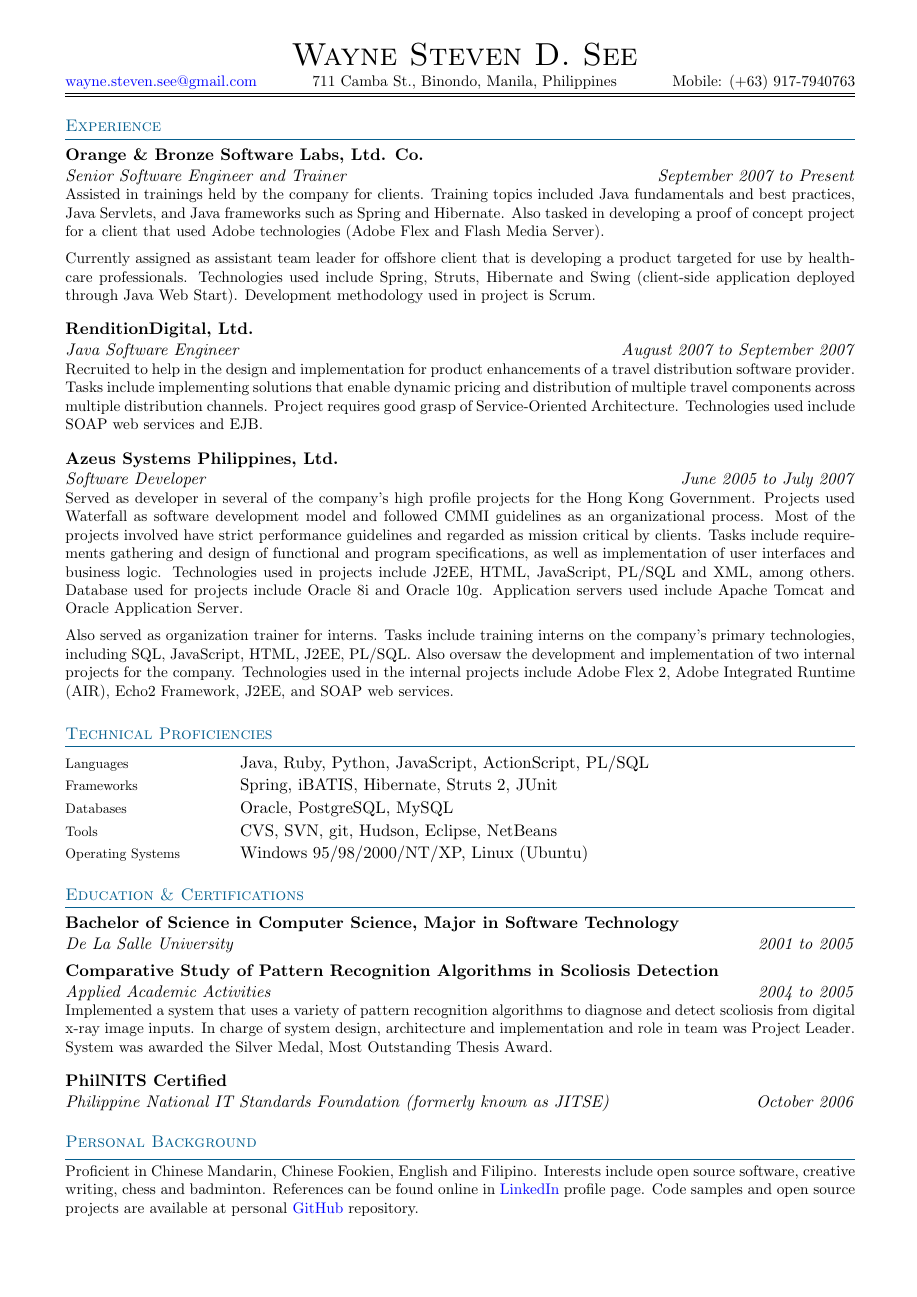
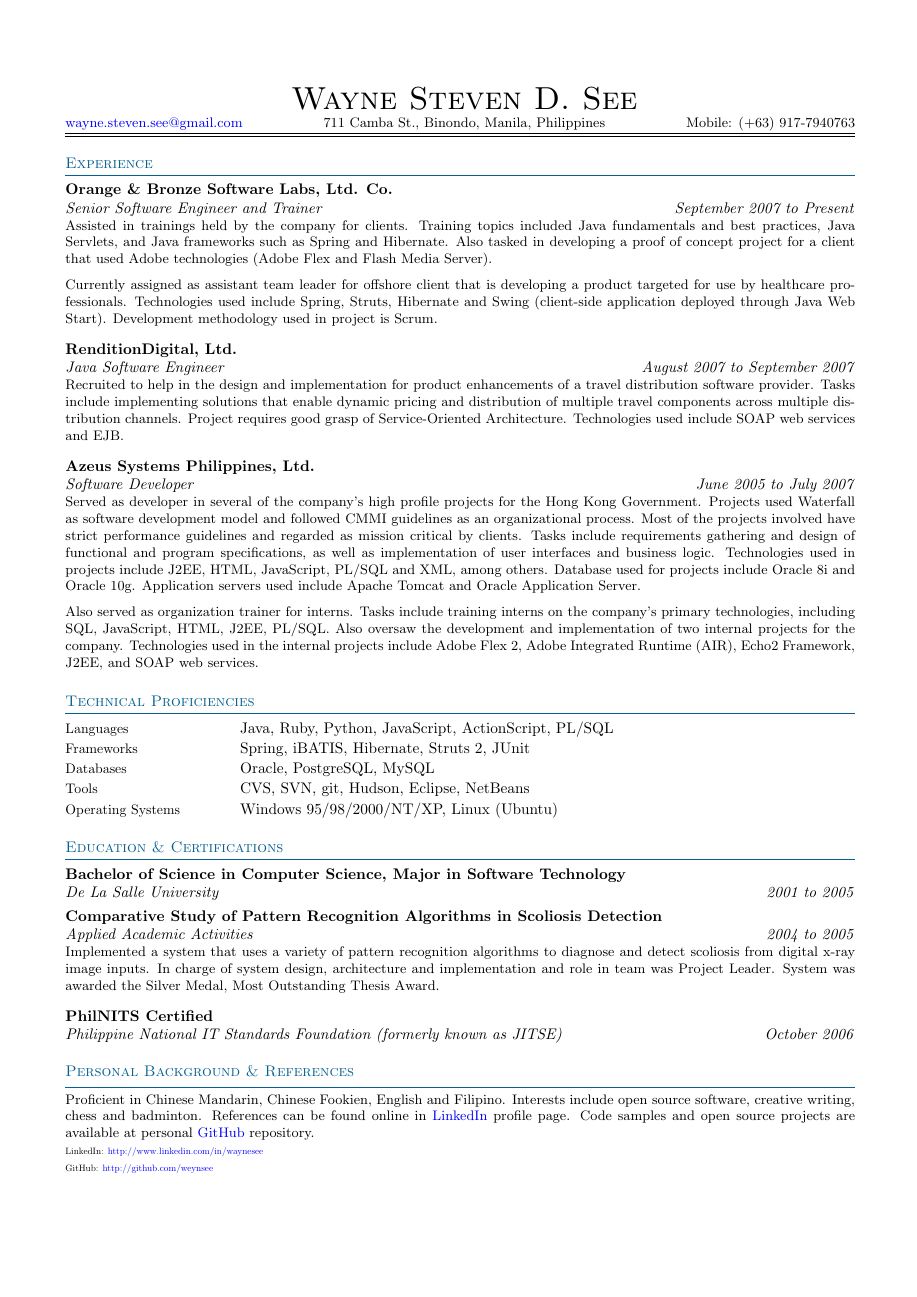
Before and after one commit to weynsee/resume, a LaTeX document (Wayne_See.tex, which reads cv-commands.tex): the whole page. Compiled offline with pdfLaTeX.

Commit message:
add url of hyperlinks so information is not lost when printing

```diff
--- a/Wayne_See.tex
+++ b/Wayne_See.tex
@@ -5,7 +5,7 @@
 %%%%%%%%%%%%%%%%%%%%%%%%%%%%%%%%%%%%%%%%%%%%%%%%%%%%%%%%%%%%
 
 
-\documentclass[11pt]{article}
+\documentclass[10.5pt]{article}
 
 \include{cv-commands}
 
@@ -74,10 +74,13 @@
 
 \sectionheader{PhilNITS Certified}{Philippine National IT Standards Foundation (formerly known as JITSE)}{October 2006}
 \shortskip
-\blocktitle{Personal Background}
+\blocktitle{Personal Background \& References}
 
 \begin{longtext}
 Proficient in Chinese Mandarin, Chinese Fookien, English and Filipino. Interests include open source software, creative writing, chess and badminton. References can be found online in \href{http://www.linkedin.com/in/waynesee}{LinkedIn} profile page. Code samples and open source projects are available at personal \href{http://github.com/weynsee}{GitHub} repository.
+
+\linkfont {LinkedIn: \href{http://www.linkedin.com/in/waynesee}{http://www.linkedin.com/in/waynesee}}\\
+\linkfont {GitHub: \href{http://github.com/weynsee}{http://github.com/weynsee}}
 \end{longtext}
 
 \end{document}
--- a/cv-commands.tex
+++ b/cv-commands.tex
@@ -29,10 +29,11 @@
 \usepackage{graphicx}
 \setleftmargin{1.5cm}
 \setrightmargin{2cm}
-\settopmargin{1.0cm}
+\settopmargin{2.0cm}
 \setbottommargin{0cm}
 
 \newfont{\skillfont}{cmr10 at 9pt}
+\newfont{\linkfont}{cmr10 at 6pt}
 
 \newcommand{\blocktitle}[1]{
 	\vspace{1mm}
```
